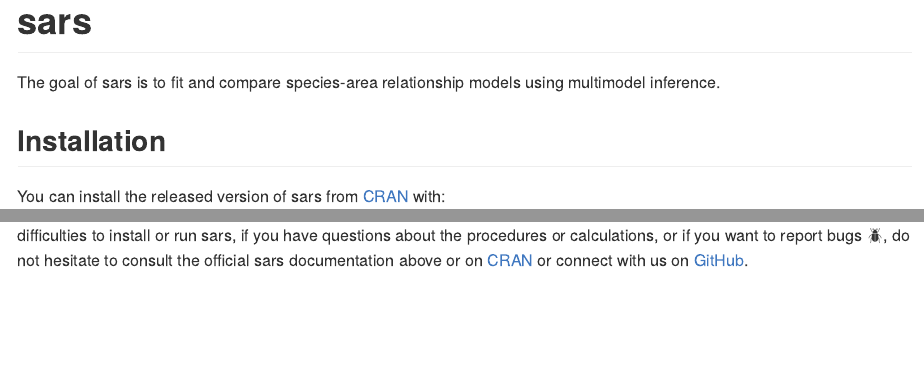
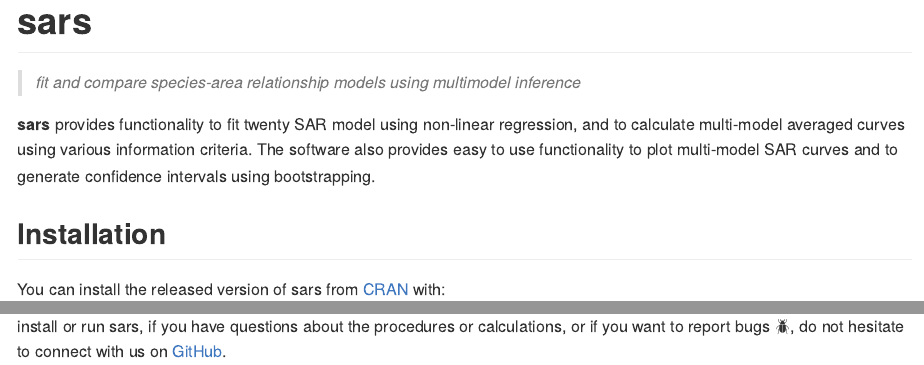
Before and after one commit to txm676/sars, an R Markdown document (README.Rmd): the page in a window 1100 px wide, from its top, and a second part further down, joined at a grey line. The pictures show the output file README.md that the author committed with the source, drawn offline in the style of GitHub.

Commit message:
- updated readme

````diff
--- a/README.Rmd
+++ b/README.Rmd
@@ -14,7 +14,9 @@
 ```
 # sars
 
-The goal of sars is to fit and compare species-area relationship models using multimodel inference.
+> *fit and compare species-area relationship models using multimodel inference*
+
+**sars** provides functionality to fit twenty SAR model using non-linear regression, and to calculate multi-model averaged curves using various information criteria. The software also provides easy to use functionality to plot multi-model SAR curves and to generate confidence intervals using bootstrapping.
 
 ## Installation
 
@@ -60,2 +62,2 @@
 
-If, despite the :heart: brought during the programming of this R package and writing of this documentation, you have difficulties to install or run sars, if you have questions about the procedures or calculations, or if you want to report bugs :beetle:, do not hesitate to consult the official sars documentation above or on [CRAN](https://CRAN.R-project.org/package=sars) or connect with us on [GitHub](https://github.com/txm676/sars).
+If, despite the :heart: brought during the programming of this R :package: and writing of this documentation, you have difficulties to install or run sars, if you have questions about the procedures or calculations, or if you want to report bugs :beetle:, do not hesitate to connect with us on [GitHub](https://github.com/txm676/sars).
````
Also changed, not shown: README.md, README.Rmd (2 more changed lines).
